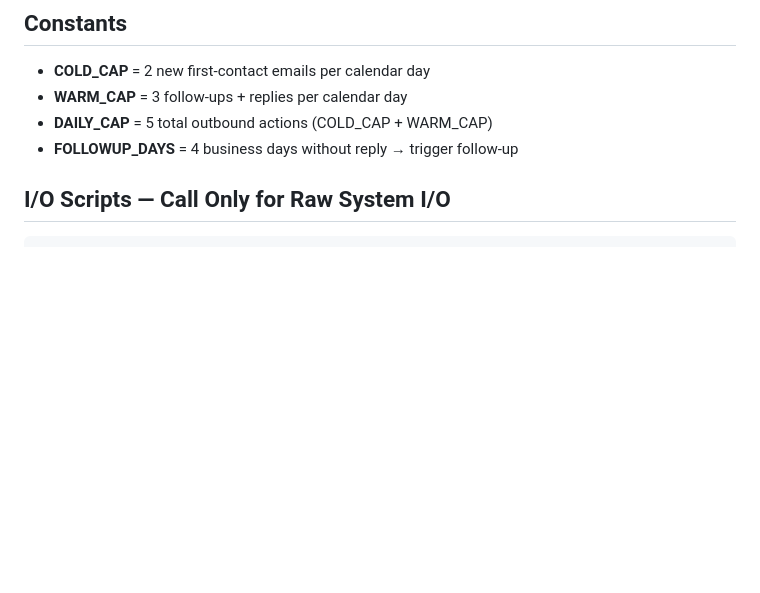
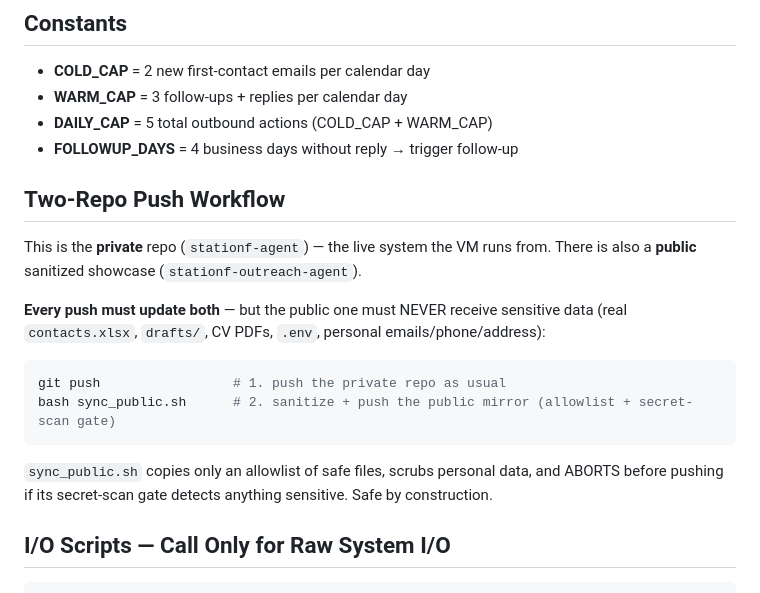
Before and after one commit to ZinebMEFTAH/stationf-outreach-agent, a Markdown page: CLAUDE.md, the part around the change. Drawn GitHub-style; blank space fills up the shorter version.

Commit message:
sync: refresh sanitized showcase 2026-06-07

````diff
--- a/CLAUDE.md
+++ b/CLAUDE.md
@@ -30,6 +30,22 @@ conversation is human now); alerts are sent raw. English bodies get `FOOTER_EN`,
 - **WARM_CAP** = 3 follow-ups + replies per calendar day
 - **DAILY_CAP** = 5 total outbound actions (COLD_CAP + WARM_CAP)
 - **FOLLOWUP_DAYS** = 4 business days without reply → trigger follow-up
+
+## Two-Repo Push Workflow
+
+This is the **private** repo (`stationf-agent`) — the live system the VM runs from.
+There is also a **public** sanitized showcase (`stationf-outreach-agent`).
+
+**Every push must update both** — but the public one must NEVER receive sensitive data
+(real `contacts.xlsx`, `drafts/`, CV PDFs, `.env`, personal emails/phone/address):
+
+```bash
+git push                 # 1. push the private repo as usual
+bash sync_public.sh      # 2. sanitize + push the public mirror (allowlist + secret-scan gate)
+```
+
+`sync_public.sh` copies only an allowlist of safe files, scrubs personal data, and ABORTS
+before pushing if its secret-scan gate detects anything sensitive. Safe by construction.
 
 ## I/O Scripts — Call Only for Raw System I/O
 
````
